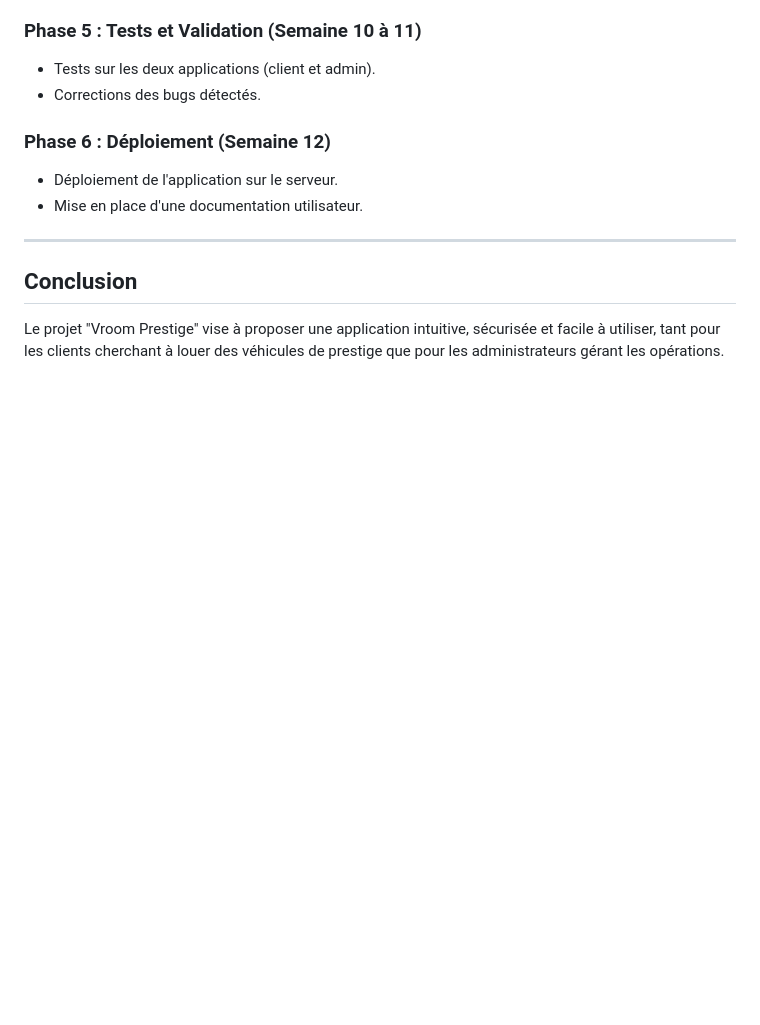
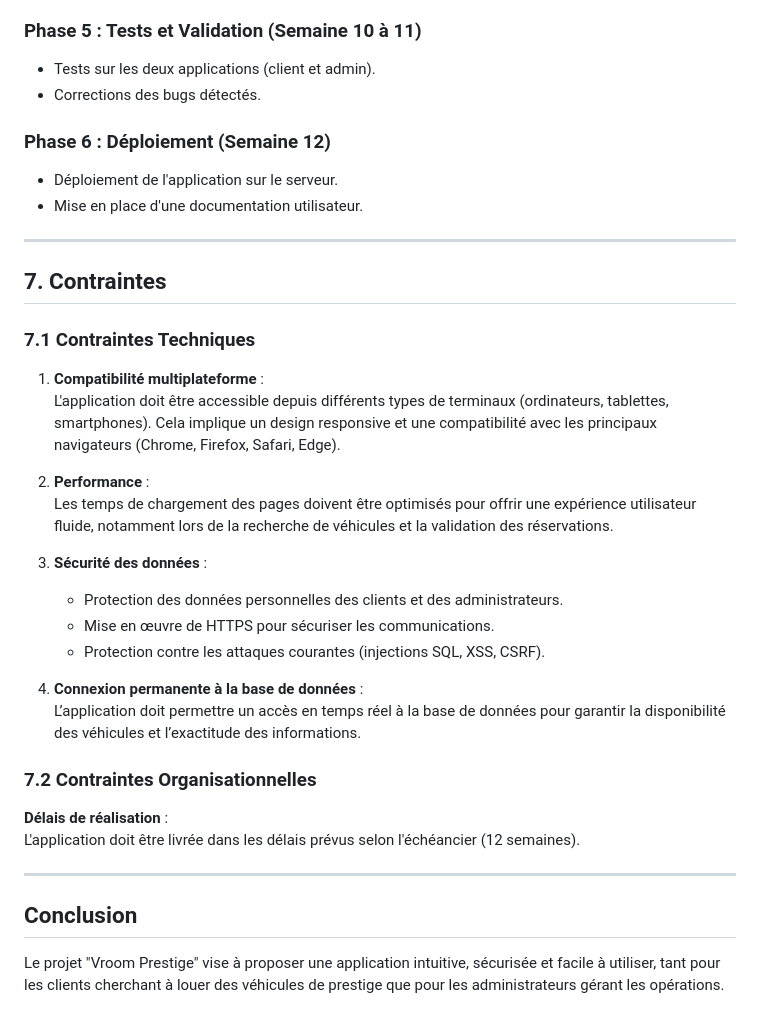
Before and after one commit to Souyakoff/Vroom-Prestige, a Markdown page: README.md, the part around the change. Drawn GitHub-style; blank space fills up the shorter version.

```diff
--- a/README.md
+++ b/README.md
@@ -134,7 +134,30 @@ L'application sera composée de deux principales interfaces :
 - Mise en place d'une documentation utilisateur.
 
 ---
+## 7. Contraintes
 
+### **7.1 Contraintes Techniques**
+
+1. **Compatibilité multiplateforme** :
+   L'application doit être accessible depuis différents types de terminaux (ordinateurs, tablettes, smartphones). Cela implique un design responsive et une compatibilité avec les principaux navigateurs (Chrome, Firefox, Safari, Edge).
+
+2. **Performance** :
+   Les temps de chargement des pages doivent être optimisés pour offrir une expérience utilisateur fluide, notamment lors de la recherche de véhicules et la validation des réservations.
+
+3. **Sécurité des données** :
+   - Protection des données personnelles des clients et des administrateurs.
+   - Mise en œuvre de HTTPS pour sécuriser les communications.
+   - Protection contre les attaques courantes (injections SQL, XSS, CSRF).
+
+4. **Connexion permanente à la base de données** :
+   L’application doit permettre un accès en temps réel à la base de données pour garantir la disponibilité des véhicules et l’exactitude des informations.
+
+### **7.2 Contraintes Organisationnelles**
+
+**Délais de réalisation** :
+   L'application doit être livrée dans les délais prévus selon l'échéancier (12 semaines).
+
+---
 ## Conclusion
 
 Le projet "Vroom Prestige" vise à proposer une application intuitive, sécurisée et facile à utiliser, tant pour les clients cherchant à louer des véhicules de prestige que pour les administrateurs gérant les opérations.
```
